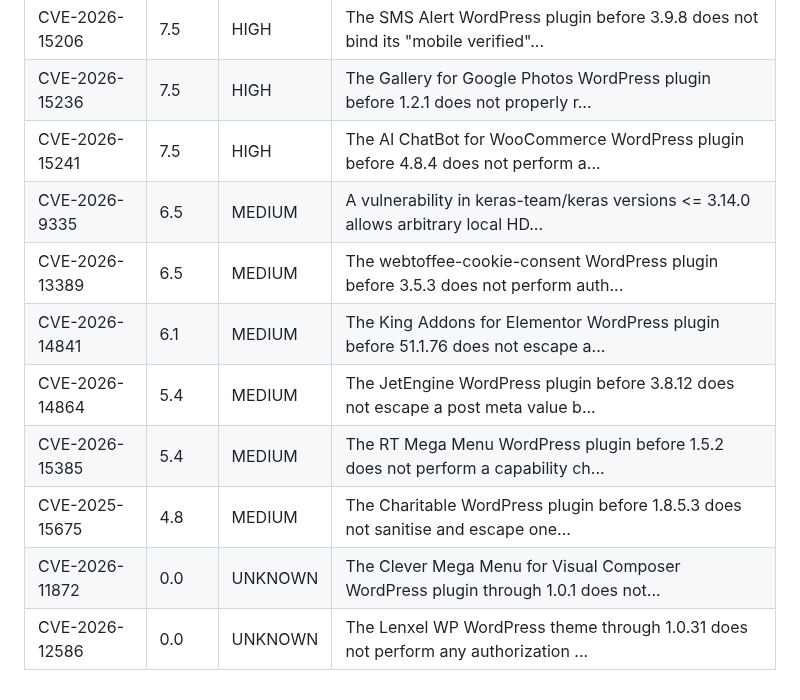
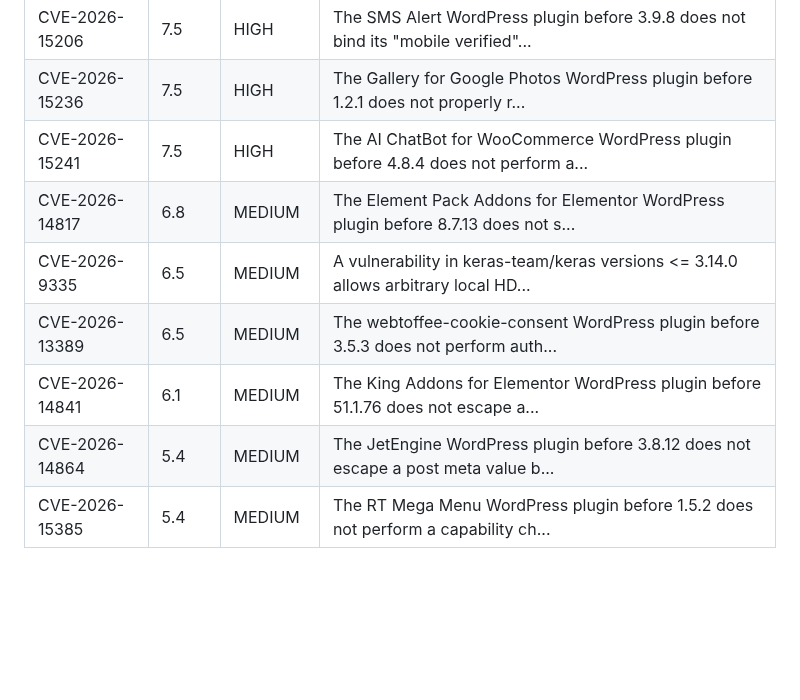
Before and after one commit to Atharv279/daily-experiments, a Markdown page: logs/2026-08-04.md, the part around one of its changes. GitHub-like rendering; blank space fills up the shorter version.

```diff
--- a/logs/2026-08-04.md
+++ b/logs/2026-08-04.md
@@ -46,11 +48,9 @@
 | CVE-2026-15206 | 7.5 | HIGH | The SMS Alert  WordPress plugin before 3.9.8 does not bind its "mobile verified"... |
 | CVE-2026-15236 | 7.5 | HIGH | The Gallery for Google Photos  WordPress plugin before 1.2.1 does not properly r... |
 | CVE-2026-15241 | 7.5 | HIGH | The AI ChatBot for WooCommerce  WordPress plugin before 4.8.4 does not perform a... |
+| CVE-2026-14817 | 6.8 | MEDIUM | The Element Pack Addons for Elementor  WordPress plugin before 8.7.13 does not s... |
 | CVE-2026-9335 | 6.5 | MEDIUM | A vulnerability in keras-team/keras versions <= 3.14.0 allows arbitrary local HD... |
 | CVE-2026-13389 | 6.5 | MEDIUM | The webtoffee-cookie-consent WordPress plugin before 3.5.3 does not perform auth... |
 | CVE-2026-14841 | 6.1 | MEDIUM | The King Addons for Elementor  WordPress plugin before 51.1.76 does not escape a... |
 | CVE-2026-14864 | 5.4 | MEDIUM | The JetEngine WordPress plugin before 3.8.12 does not escape a post meta value b... |
 | CVE-2026-15385 | 5.4 | MEDIUM | The RT Mega Menu  WordPress plugin before 1.5.2 does not perform a capability ch... |
-| CVE-2025-15675 | 4.8 | MEDIUM | The Charitable  WordPress plugin before 1.8.5.3 does not sanitise and escape one... |
-| CVE-2026-11872 | 0.0 | UNKNOWN | The Clever Mega Menu for Visual Composer WordPress plugin through 1.0.1 does not... |
-| CVE-2026-12586 | 0.0 | UNKNOWN | The Lenxel WP WordPress theme through 1.0.31 does not perform any authorization ... |
```
Also changed, not shown: other parts of logs/2026-08-04.md (+10 -8 lines), logs/2026-08-04_dashboard.png, logs/2026-08-04_trend.png, 1 other file.
